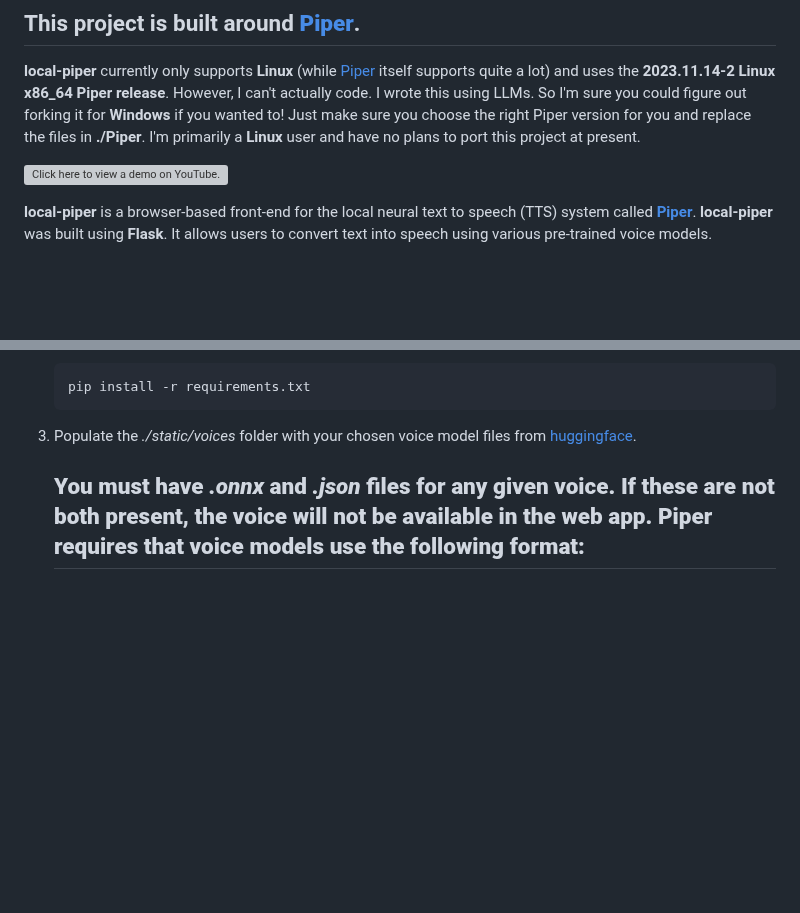
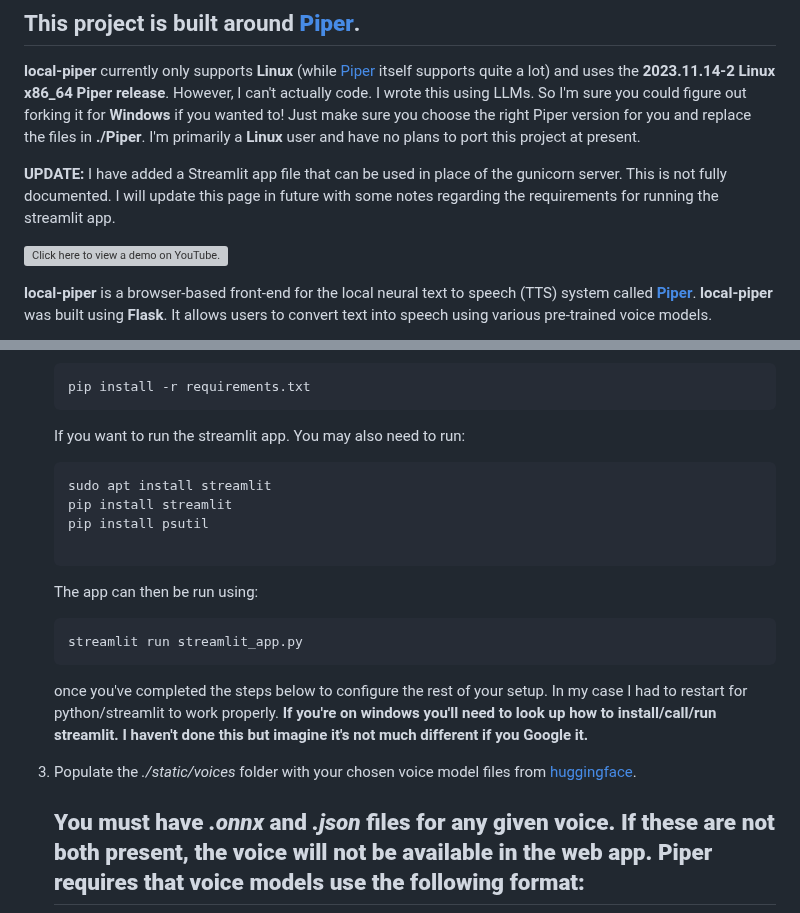
Before and after one commit to krones9000/local-piper, a Markdown page: README.md, 2 parts joined by grey strips. GitHub-like rendering; blank space fills up the shorter version; grey boxes are pictures that could not be loaded.

````diff
--- a/README.md
+++ b/README.md
@@ -3,6 +3,8 @@
 ## This project is built around [**Piper**](https://github.com/rhasspy/piper).
 
 **local-piper** currently only supports **Linux** (while [Piper](https://github.com/rhasspy/piper) itself supports quite a lot) and uses the **2023.11.14-2 Linux x86_64 Piper release**. However, I can't actually code. I wrote this using LLMs. So I'm sure you could figure out forking it for **Windows** if you wanted to! Just make sure you choose the right Piper version for you and replace the files in **./Piper**. I'm primarily a **Linux** user and have no plans to port this project at present.
+
+**UPDATE:** I have added a Streamlit app file that can be used in place of the gunicorn server. This is not fully documented. I will update this page in future with some notes regarding the requirements for running the streamlit app.
 
 [![Click here to view a demo on YouTube.](https://img.youtube.com/vi/1vKcDvCxcM4/0.jpg)](https://www.youtube.com/watch?v=1vKcDvCxcM4)
 
@@ -34,7 +36,24 @@ I would recommend the "[en_US-libritts_r-medium](https://huggingface.co/rhasspy/
    pip install -r requirements.txt
    ```
 
-3. Populate the *./static/voices* folder with your chosen voice model files from [huggingface](https://huggingface.co/rhasspy/piper-voices/tree/v1.0.0).
+   If you want to run the streamlit app. You may also need to run:
+
+   ```bash
+   sudo apt install streamlit
+   pip install streamlit
+   pip install psutil
+
+   ```
+
+   The app can then be run using:
+
+   ```bash
+   streamlit run streamlit_app.py
+   ```
+
+    once you've completed the steps below to configure the rest of your setup. In my case I had to restart for python/streamlit to work properly. **If you're on windows you'll need to look up how to install/call/run streamlit. I haven't done this but imagine it's not much different if you Google it.**
+
+4. Populate the *./static/voices* folder with your chosen voice model files from [huggingface](https://huggingface.co/rhasspy/piper-voices/tree/v1.0.0).
    ## **You must have *.onnx* and *.json* files for any given voice. If these are not both present, the voice will not be available in the web app. Piper requires that voice models use the following format:**
 
    ```
````
